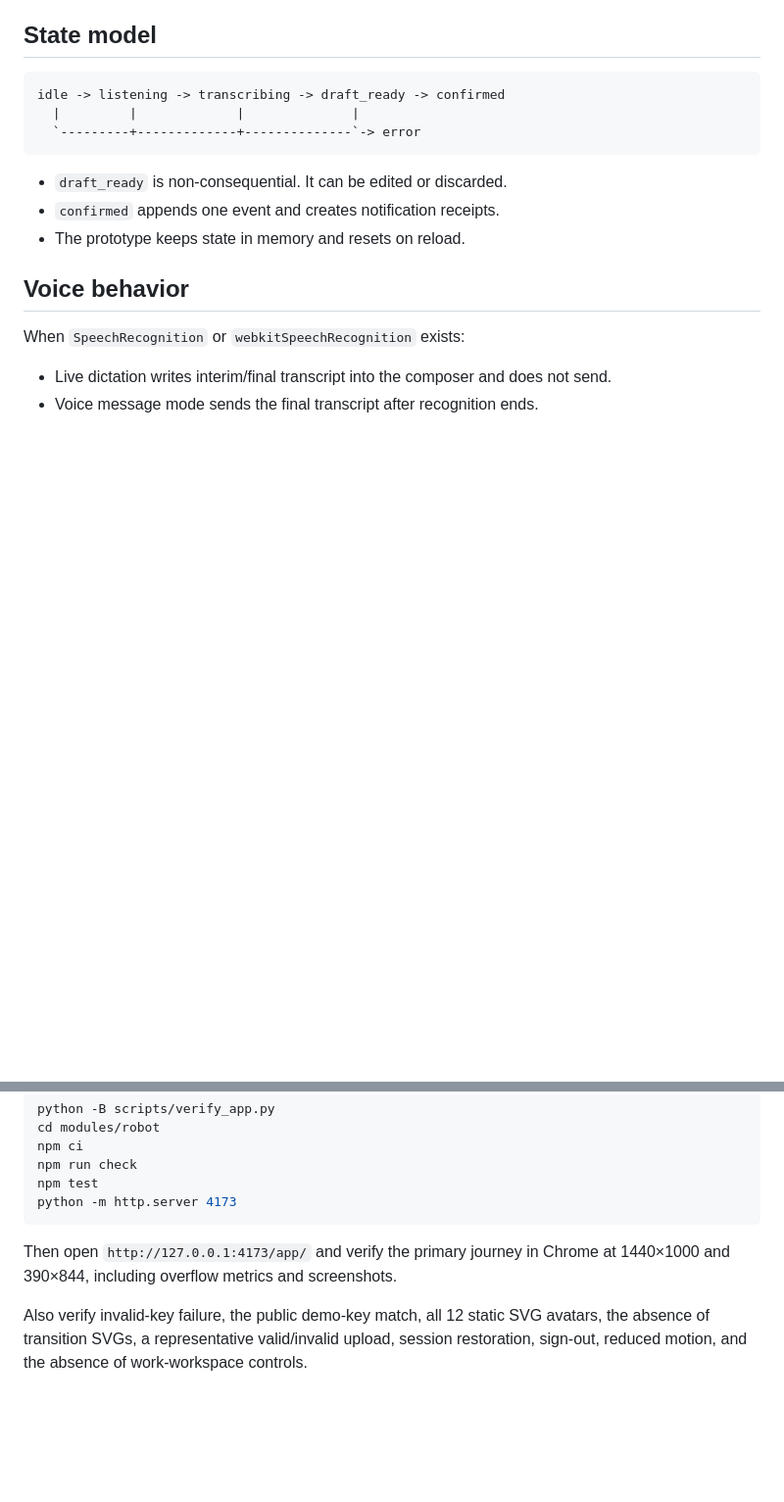
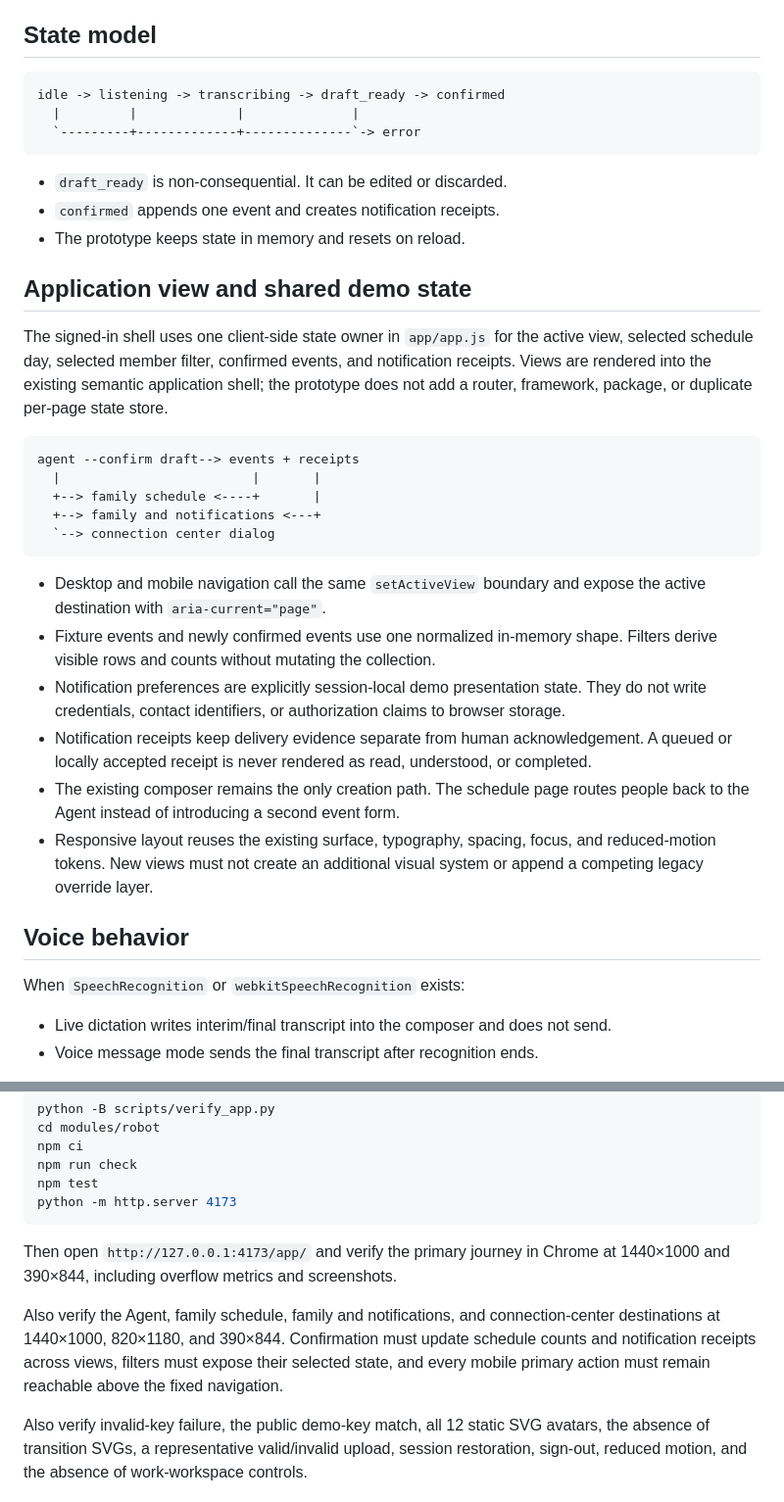
Before and after one commit to songconmaisaix31-design/we-remember, a Markdown page: Tech-Spec.md, 2 parts joined by grey strips. Shown at 98% size. Rendered like a GitHub page; blank space fills up the shorter version.

````diff
--- a/Tech-Spec.md
+++ b/Tech-Spec.md
@@ -51,6 +51,25 @@ idle -> listening -> transcribing -> draft_ready -> confirmed
 - `draft_ready` is non-consequential. It can be edited or discarded.
 - `confirmed` appends one event and creates notification receipts.
 - The prototype keeps state in memory and resets on reload.
+
+## Application view and shared demo state
+
+The signed-in shell uses one client-side state owner in `app/app.js` for the active view, selected schedule day, selected member filter, confirmed events, and notification receipts. Views are rendered into the existing semantic application shell; the prototype does not add a router, framework, package, or duplicate per-page state store.
+
+```text
+agent --confirm draft--> events + receipts
+  |                         |       |
+  +--> family schedule <----+       |
+  +--> family and notifications <---+
+  `--> connection center dialog
+```
+
+- Desktop and mobile navigation call the same `setActiveView` boundary and expose the active destination with `aria-current="page"`.
+- Fixture events and newly confirmed events use one normalized in-memory shape. Filters derive visible rows and counts without mutating the collection.
+- Notification preferences are explicitly session-local demo presentation state. They do not write credentials, contact identifiers, or authorization claims to browser storage.
+- Notification receipts keep delivery evidence separate from human acknowledgement. A queued or locally accepted receipt is never rendered as read, understood, or completed.
+- The existing composer remains the only creation path. The schedule page routes people back to the Agent instead of introducing a second event form.
+- Responsive layout reuses the existing surface, typography, spacing, focus, and reduced-motion tokens. New views must not create an additional visual system or append a competing legacy override layer.
 
 ## Voice behavior
 
@@ -124,4 +143,6 @@ python -m http.server 4173
 
 Then open `http://127.0.0.1:4173/app/` and verify the primary journey in Chrome at 1440×1000 and 390×844, including overflow metrics and screenshots.
 
+Also verify the Agent, family schedule, family and notifications, and connection-center destinations at 1440×1000, 820×1180, and 390×844. Confirmation must update schedule counts and notification receipts across views, filters must expose their selected state, and every mobile primary action must remain reachable above the fixed navigation.
+
 Also verify invalid-key failure, the public demo-key match, all 12 static SVG avatars, the absence of transition SVGs, a representative valid/invalid upload, session restoration, sign-out, reduced motion, and the absence of work-workspace controls.
````
Also changed, not shown: PRD.md (+22 -0 lines).
